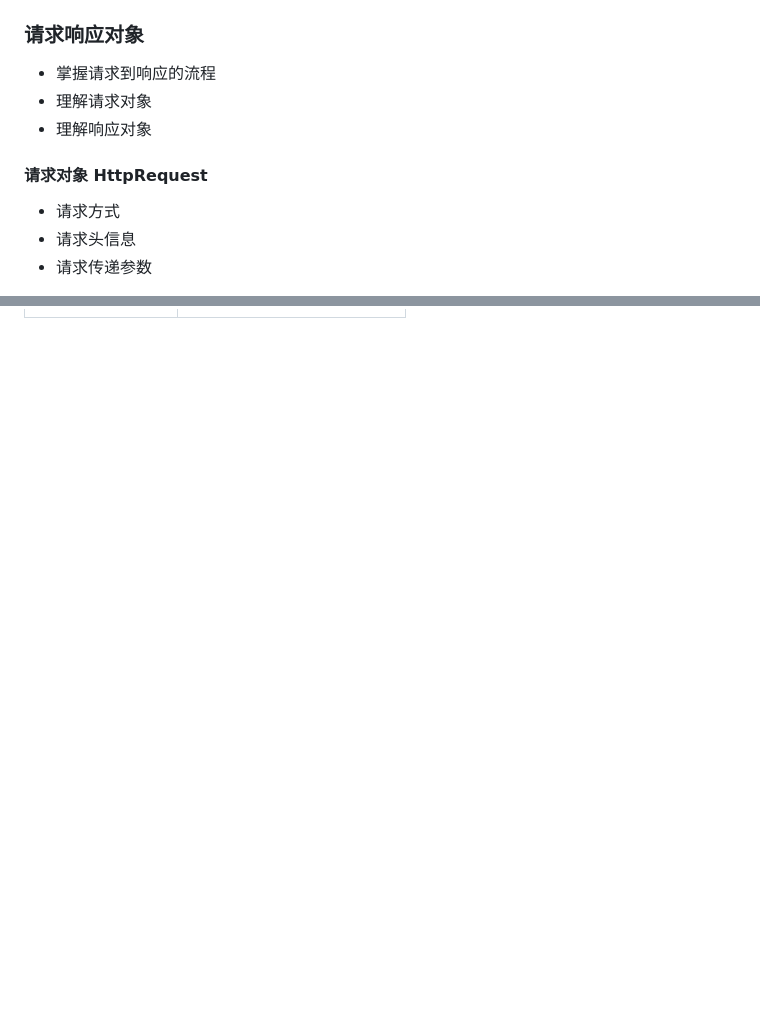
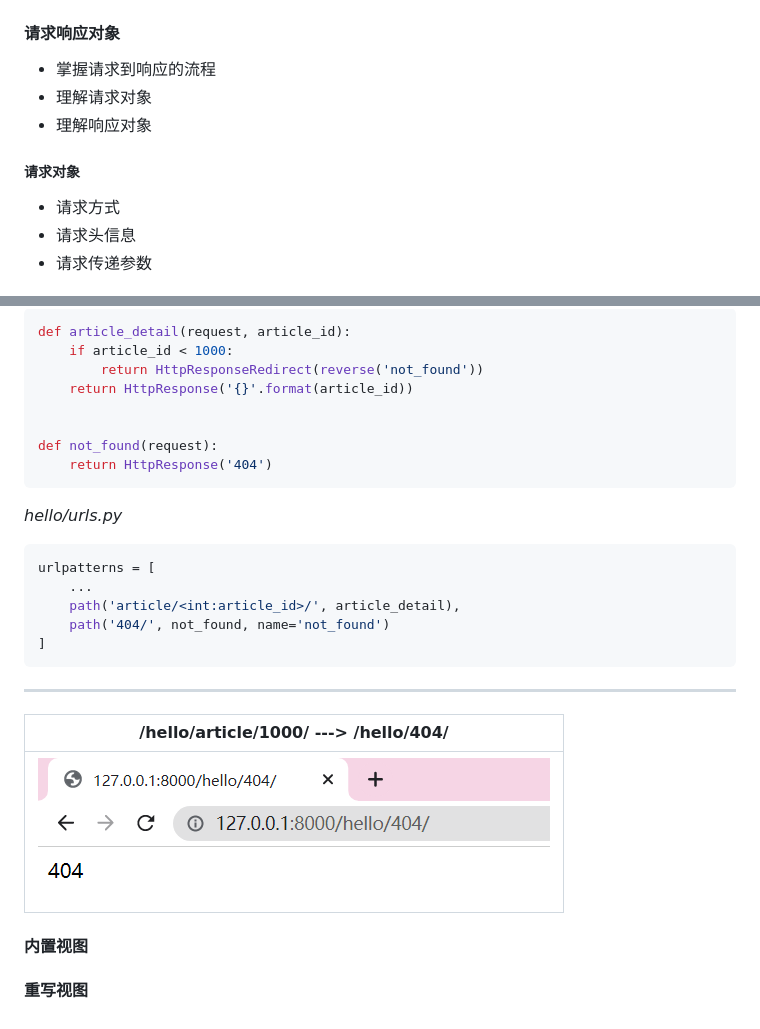
Before and after one commit to JiajiaLiang2001/django-learning, a Markdown page: README.md, 2 parts joined by grey strips. GitHub-like rendering; pictures changed too: images/18.png (added); blank space fills up the shorter version.

````diff
--- a/README.md
+++ b/README.md
@@ -359,13 +359,13 @@ urlpatterns = [
 | ----------------------------------- |
 | ![hello render html](images/13.png) |
 
-### 请求响应对象
+#### 请求响应对象
 
 - 掌握请求到响应的流程
 - 理解请求对象
 - 理解响应对象
 
-#### 请求对象 HttpRequest
+##### 请求对象
 
 - 请求方式
 - 请求头信息
@@ -454,0 +541,30 @@ urlpatterns = [
+```python
+def article_detail(request, article_id):
+    if article_id < 1000:
+        return HttpResponseRedirect(reverse('not_found'))
+    return HttpResponse('{}'.format(article_id))
+
+
+def not_found(request):
+    return HttpResponse('404')
+```
+
+*hello/urls.py*
+
+```python
+urlpatterns = [
+    ...
+    path('article/<int:article_id>/', article_detail),
+    path('404/', not_found, name='not_found')
+]
+```
+
+------
+
+| /hello/article/1000/   --->   /hello/404/ |
+| ----------------------------------------- |
+| ![hello http redirect](images/18.png)     |
+
+#### 内置视图
+
+#### 重写视图
````
Also changed, not shown: other parts of README.md (+94 -8 lines), 16 other files.
